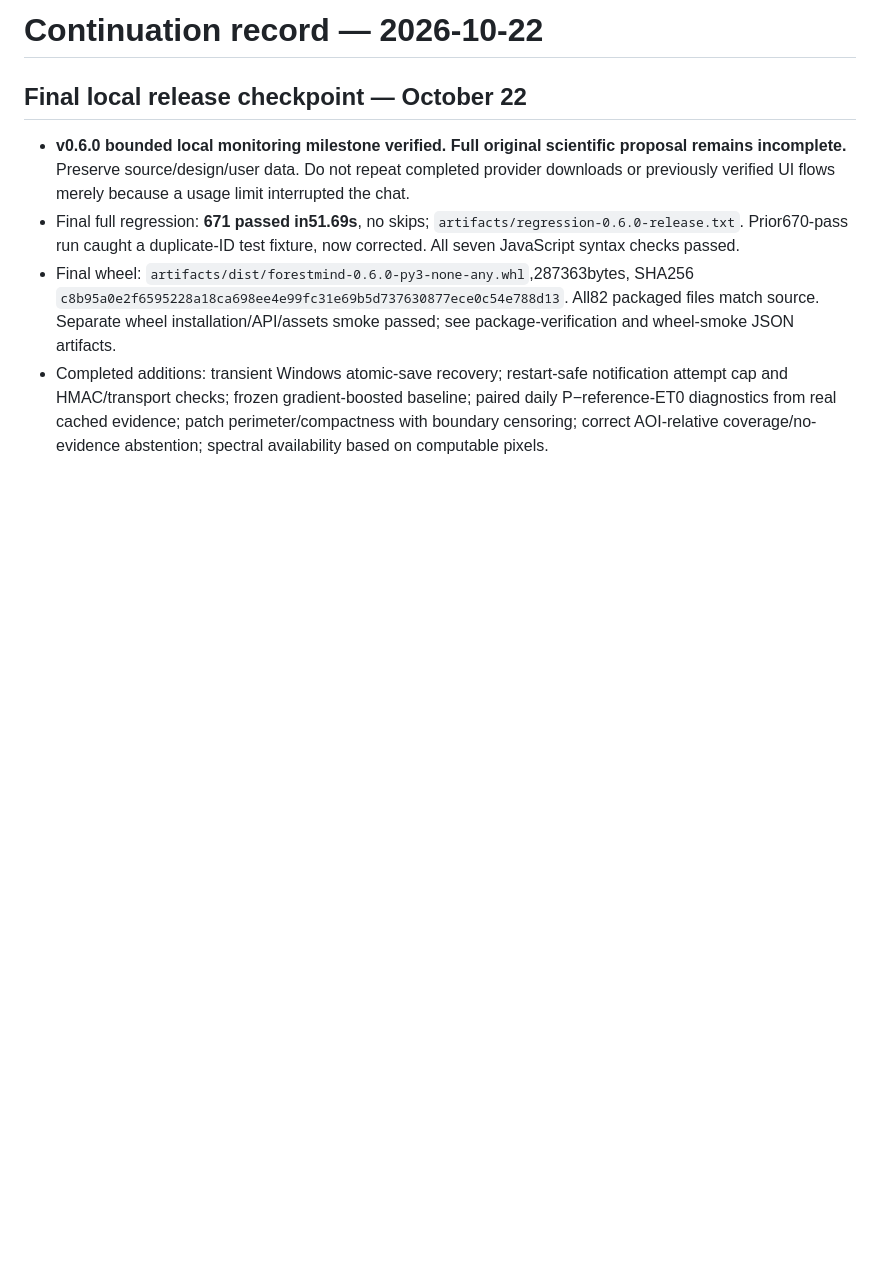
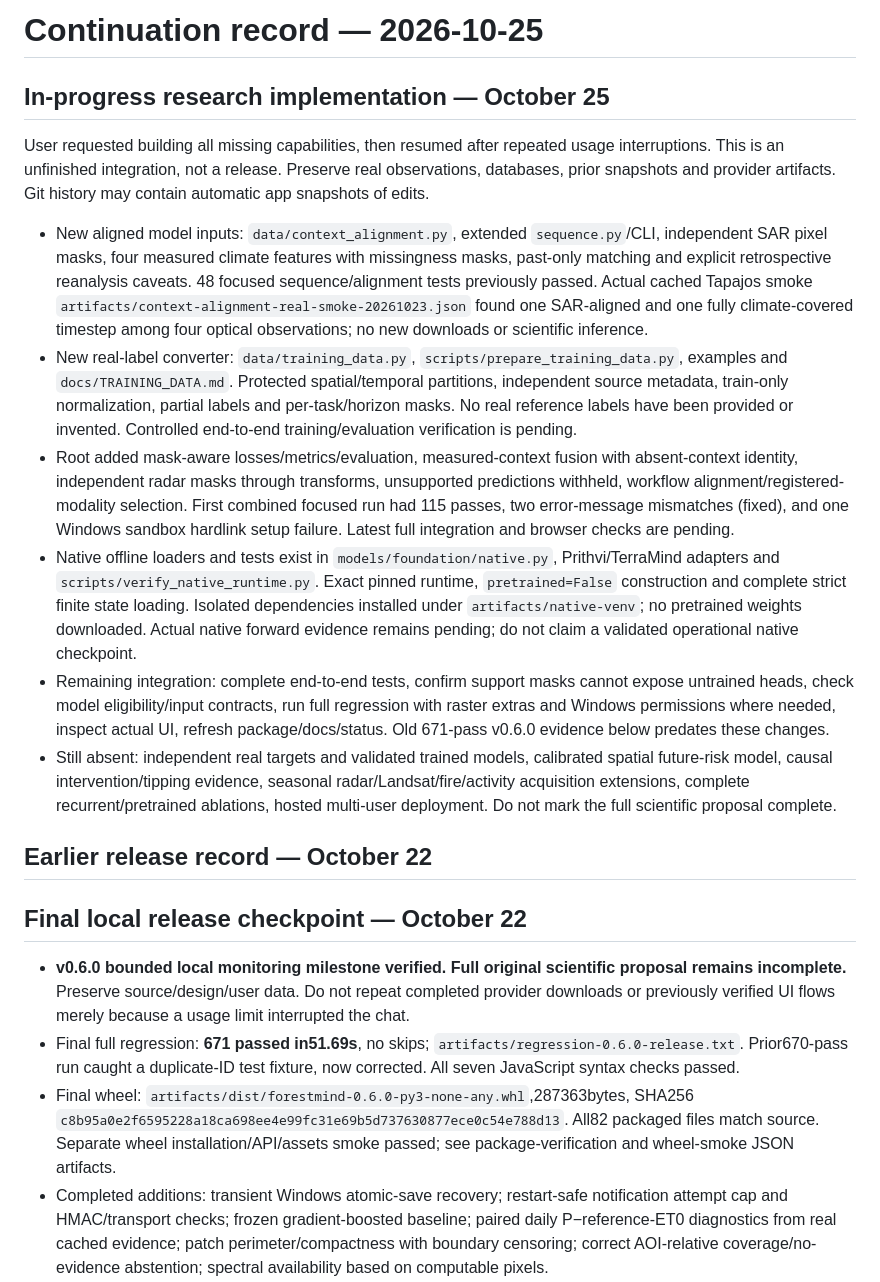
Before and after one commit to nousinnihal009/FORRESTMIND, a Markdown page: docs/IMPLEMENTATION_PROGRESS.md, the part around the change. Rendered like a GitHub page; blank space fills up the shorter version.

```diff
--- a/docs/IMPLEMENTATION_PROGRESS.md
+++ b/docs/IMPLEMENTATION_PROGRESS.md
@@ -1,4 +1,17 @@
-# Continuation record — 2026-10-22
+# Continuation record — 2026-10-25
+
+## In-progress research implementation — October 25
+
+User requested building all missing capabilities, then resumed after repeated usage interruptions. This is an unfinished integration, not a release. Preserve real observations, databases, prior snapshots and provider artifacts. Git history may contain automatic app snapshots of edits.
+
+- New aligned model inputs: `data/context_alignment.py`, extended `sequence.py`/CLI, independent SAR pixel masks, four measured climate features with missingness masks, past-only matching and explicit retrospective reanalysis caveats. 48 focused sequence/alignment tests previously passed. Actual cached Tapajos smoke `artifacts/context-alignment-real-smoke-20261023.json` found one SAR-aligned and one fully climate-covered timestep among four optical observations; no new downloads or scientific inference.
+- New real-label converter: `data/training_data.py`, `scripts/prepare_training_data.py`, examples and `docs/TRAINING_DATA.md`. Protected spatial/temporal partitions, independent source metadata, train-only normalization, partial labels and per-task/horizon masks. No real reference labels have been provided or invented. Controlled end-to-end training/evaluation verification is pending.
+- Root added mask-aware losses/metrics/evaluation, measured-context fusion with absent-context identity, independent radar masks through transforms, unsupported predictions withheld, workflow alignment/registered-modality selection. First combined focused run had 115 passes, two error-message mismatches (fixed), and one Windows sandbox hardlink setup failure. Latest full integration and browser checks are pending.
+- Native offline loaders and tests exist in `models/foundation/native.py`, Prithvi/TerraMind adapters and `scripts/verify_native_runtime.py`. Exact pinned runtime, `pretrained=False` construction and complete strict finite state loading. Isolated dependencies installed under `artifacts/native-venv`; no pretrained weights downloaded. Actual native forward evidence remains pending; do not claim a validated operational native checkpoint.
+- Remaining integration: complete end-to-end tests, confirm support masks cannot expose untrained heads, check model eligibility/input contracts, run full regression with raster extras and Windows permissions where needed, inspect actual UI, refresh package/docs/status. Old 671-pass v0.6.0 evidence below predates these changes.
+- Still absent: independent real targets and validated trained models, calibrated spatial future-risk model, causal intervention/tipping evidence, seasonal radar/Landsat/fire/activity acquisition extensions, complete recurrent/pretrained ablations, hosted multi-user deployment. Do not mark the full scientific proposal complete.
+
+## Earlier release record — October 22
 
 ## Final local release checkpoint — October 22
 
```
